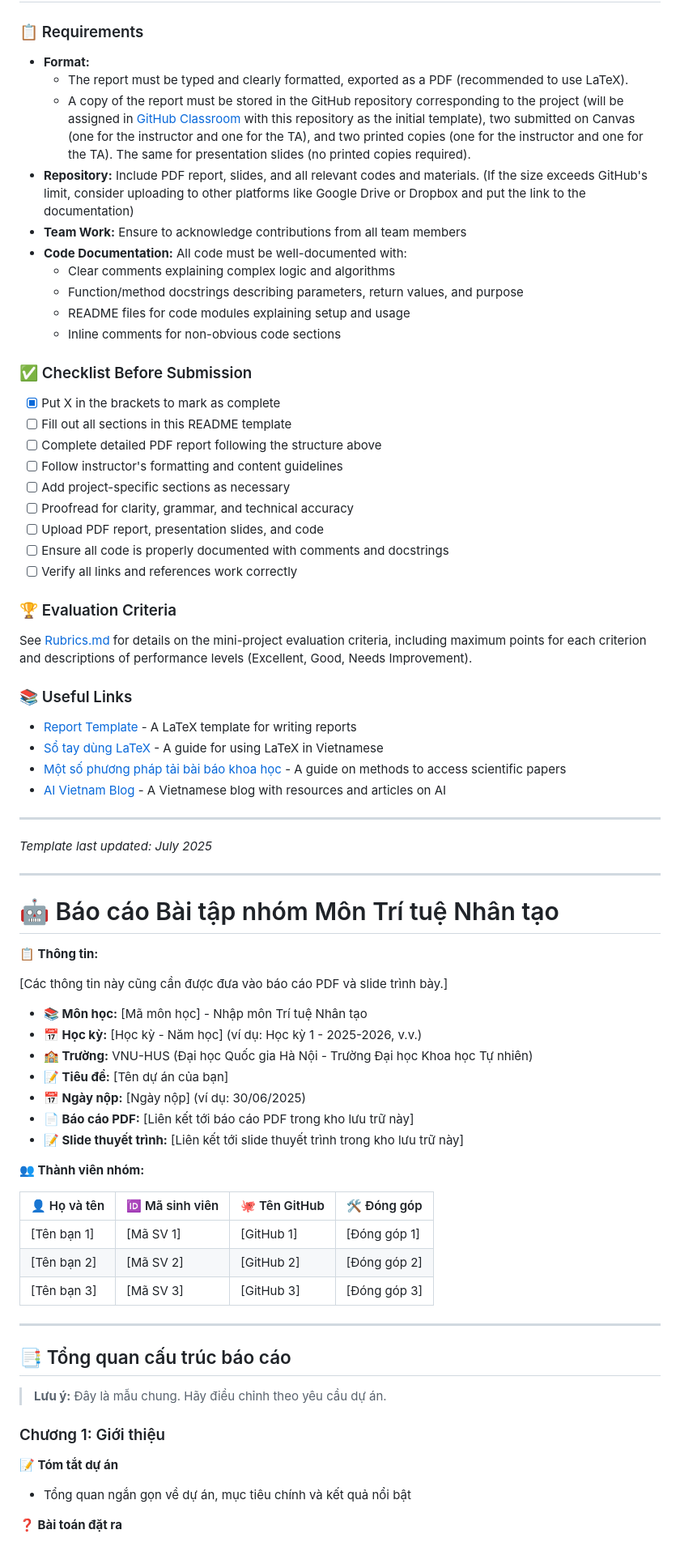
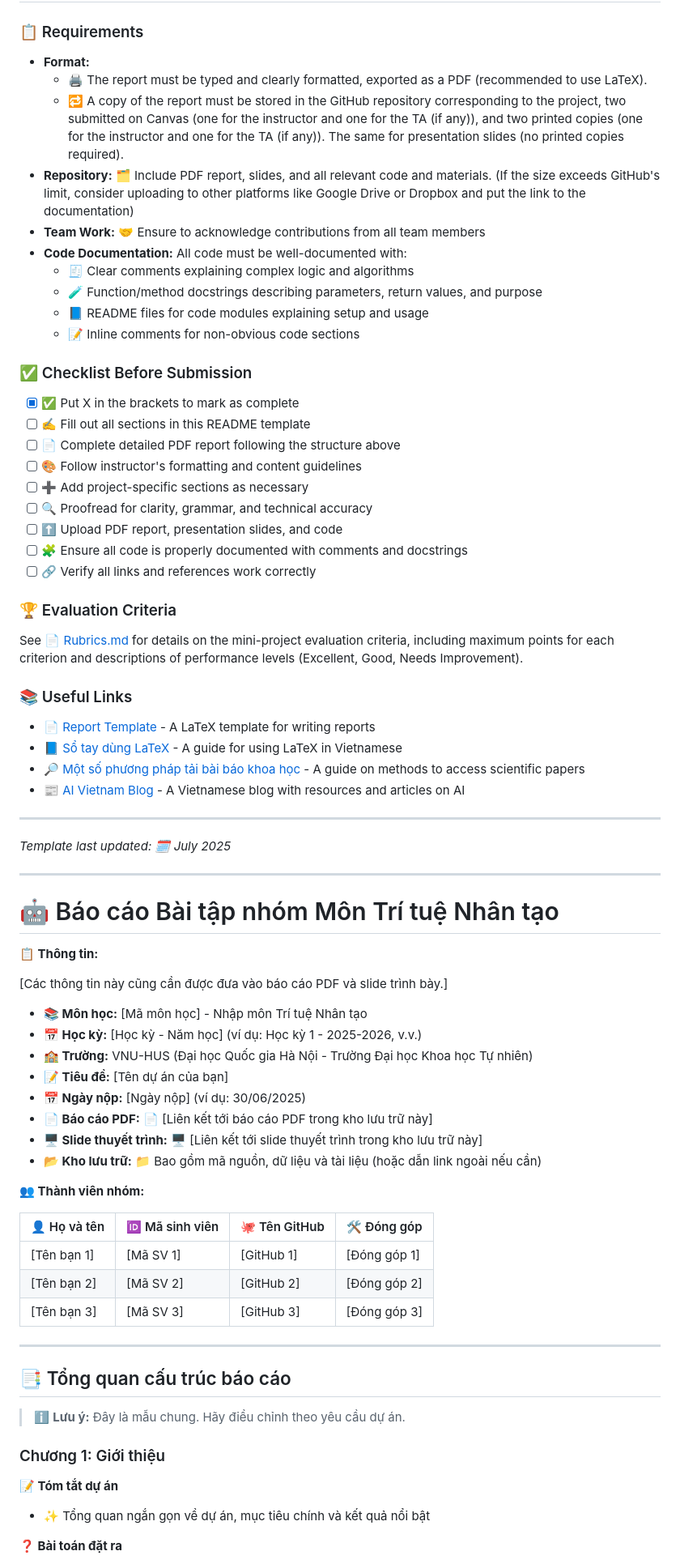
Before and after one commit to nvndy27/VNU-HUS-IntroAI-MiniProject, a Markdown page: README.md, the part around one of its changes. Shown at 81% size. Rendered like a GitHub page.

```diff
--- a/README.md
+++ b/README.md
@@ -73,41 +74,41 @@
 
 ### 📋 Requirements
 - **Format:**
-  + The report must be typed and clearly formatted, exported as a PDF (recommended to use LaTeX).
-  + A copy of the report must be stored in the GitHub repository corresponding to the project (will be assigned in [GitHub Classroom](https://classroom.github.com/) with this repository as the initial template), two submitted on Canvas (one for the instructor and one for the TA), and two printed copies (one for the instructor and one for the TA). The same for presentation slides (no printed copies required).
-- **Repository:** Include PDF report, slides, and all relevant codes and materials. (If the size exceeds GitHub's limit, consider uploading to other platforms like Google Drive or Dropbox and put the link to the documentation)
-- **Team Work:** Ensure to acknowledge contributions from all team members
+  + 🖨️ The report must be typed and clearly formatted, exported as a PDF (recommended to use LaTeX).
+  + 🔁 A copy of the report must be stored in the GitHub repository corresponding to the project, two submitted on Canvas (one for the instructor and one for the TA (if any)), and two printed copies (one for the instructor and one for the TA (if any)). The same for presentation slides (no printed copies required).
+- **Repository:** 🗂️ Include PDF report, slides, and all relevant code and materials. (If the size exceeds GitHub's limit, consider uploading to other platforms like Google Drive or Dropbox and put the link to the documentation)
+- **Team Work:** 🤝 Ensure to acknowledge contributions from all team members
 - **Code Documentation:** All code must be well-documented with:
-  + Clear comments explaining complex logic and algorithms
-  + Function/method docstrings describing parameters, return values, and purpose
-  + README files for code modules explaining setup and usage
-  + Inline comments for non-obvious code sections
+  + 🧾 Clear comments explaining complex logic and algorithms
+  + 🧪 Function/method docstrings describing parameters, return values, and purpose
+  + 📘 README files for code modules explaining setup and usage
+  + 📝 Inline comments for non-obvious code sections
 
 ### ✅ Checklist Before Submission
-- [X] Put X in the brackets to mark as complete
-- [ ] Fill out all sections in this README template
-- [ ] Complete detailed PDF report following the structure above
-- [ ] Follow instructor's formatting and content guidelines
-- [ ] Add project-specific sections as necessary
-- [ ] Proofread for clarity, grammar, and technical accuracy
-- [ ] Upload PDF report, presentation slides, and code
-- [ ] Ensure all code is properly documented with comments and docstrings
-- [ ] Verify all links and references work correctly
+- [X] ✅ Put X in the brackets to mark as complete
+- [ ] ✍️ Fill out all sections in this README template
+- [ ] 📄 Complete detailed PDF report following the structure above
+- [ ] 🎨 Follow instructor's formatting and content guidelines
+- [ ] ➕ Add project-specific sections as necessary
+- [ ] 🔍 Proofread for clarity, grammar, and technical accuracy
+- [ ] ⬆️ Upload PDF report, presentation slides, and code
+- [ ] 🧩 Ensure all code is properly documented with comments and docstrings
+- [ ] 🔗 Verify all links and references work correctly
 
 ### 🏆 Evaluation Criteria
 
-See [Rubrics.md](Rubrics.md) for details on the mini-project evaluation criteria, including maximum points for each criterion and descriptions of performance levels (Excellent, Good, Needs Improvement).
+See 📄 [Rubrics.md](Rubrics.md) for details on the mini-project evaluation criteria, including maximum points for each criterion and descriptions of performance levels (Excellent, Good, Needs Improvement).
 
 ### 📚 Useful Links
 
-- [Report Template](LaTeX%20Template/main-en.tex) - A LaTeX template for writing reports
-- [Sổ tay dùng LaTeX](https://vietex.blog.fc2.com/blog-entry-516.html) - A guide for using LaTeX in Vietnamese
-- [Một số phương pháp tải bài báo khoa học](https://hoanganhduc.github.io/misc/m%E1%BB%99t-s%E1%BB%91-ph%C6%B0%C6%A1ng-ph%C3%A1p-t%E1%BA%A3i-b%C3%A0i-b%C3%A1o-khoa-h%E1%BB%8Dc/) - A guide on methods to access scientific papers
-- [AI Vietnam Blog](https://aivietnam.edu.vn/blog) - A Vietnamese blog with resources and articles on AI
+- 📄 [Report Template](LaTeX%20Template/main-en.tex) - A LaTeX template for writing reports
+- 📘 [Sổ tay dùng LaTeX](https://vietex.blog.fc2.com/blog-entry-516.html) - A guide for using LaTeX in Vietnamese
+- 🔎 [Một số phương pháp tải bài báo khoa học](https://hoanganhduc.github.io/misc/m%E1%BB%99t-s%E1%BB%91-ph%C6%B0%C6%A1ng-ph%C3%A1p-t%E1%BA%A3i-b%C3%A0i-b%C3%A1o-khoa-h%E1%BB%8Dc/) - A guide on methods to access scientific papers
+- 📰 [AI Vietnam Blog](https://aivietnam.edu.vn/blog) - A Vietnamese blog with resources and articles on AI
 
 ---
 
-*Template last updated: July 2025*
+*Template last updated: 🗓️ July 2025*
 
 -----
 
@@ -122,8 +123,9 @@ See [Rubrics.md](Rubrics.md) for details on the mini-project evaluation criteria
 * **🏫 Trường:** VNU-HUS (Đại học Quốc gia Hà Nội - Trường Đại học Khoa học Tự nhiên)
 * **📝 Tiêu đề:** [Tên dự án của bạn]
 * **📅 Ngày nộp:** [Ngày nộp] (ví dụ: 30/06/2025)
-* **📄 Báo cáo PDF:** [Liên kết tới báo cáo PDF trong kho lưu trữ này]
-* **📝 Slide thuyết trình:** [Liên kết tới slide thuyết trình trong kho lưu trữ này]
+* **📄 Báo cáo PDF:** 📄 [Liên kết tới báo cáo PDF trong kho lưu trữ này]
+* **🖥️ Slide thuyết trình:** 🖥️ [Liên kết tới slide thuyết trình trong kho lưu trữ này]
+* **📂 Kho lưu trữ:** 📁 Bao gồm mã nguồn, dữ liệu và tài liệu (hoặc dẫn link ngoài nếu cần)
 
 **👥 Thành viên nhóm:**
 
@@ -137,10 +139,10 @@ See [Rubrics.md](Rubrics.md) for details on the mini-project evaluation criteria
 
 ## 📑 Tổng quan cấu trúc báo cáo
 
-> **Lưu ý:** Đây là mẫu chung. Hãy điều chỉnh theo yêu cầu dự án.
+> ℹ️ **Lưu ý:** Đây là mẫu chung. Hãy điều chỉnh theo yêu cầu dự án.
 
 ### Chương 1: Giới thiệu
 **📝 Tóm tắt dự án**
-   - Tổng quan ngắn gọn về dự án, mục tiêu chính và kết quả nổi bật
+   - ✨ Tổng quan ngắn gọn về dự án, mục tiêu chính và kết quả nổi bật
 
 **❓ Bài toán đặt ra**
```
Also changed, not shown: other parts of README.md (+47 -46 lines), Proposed Topic Template.md (+28 -29 lines).
